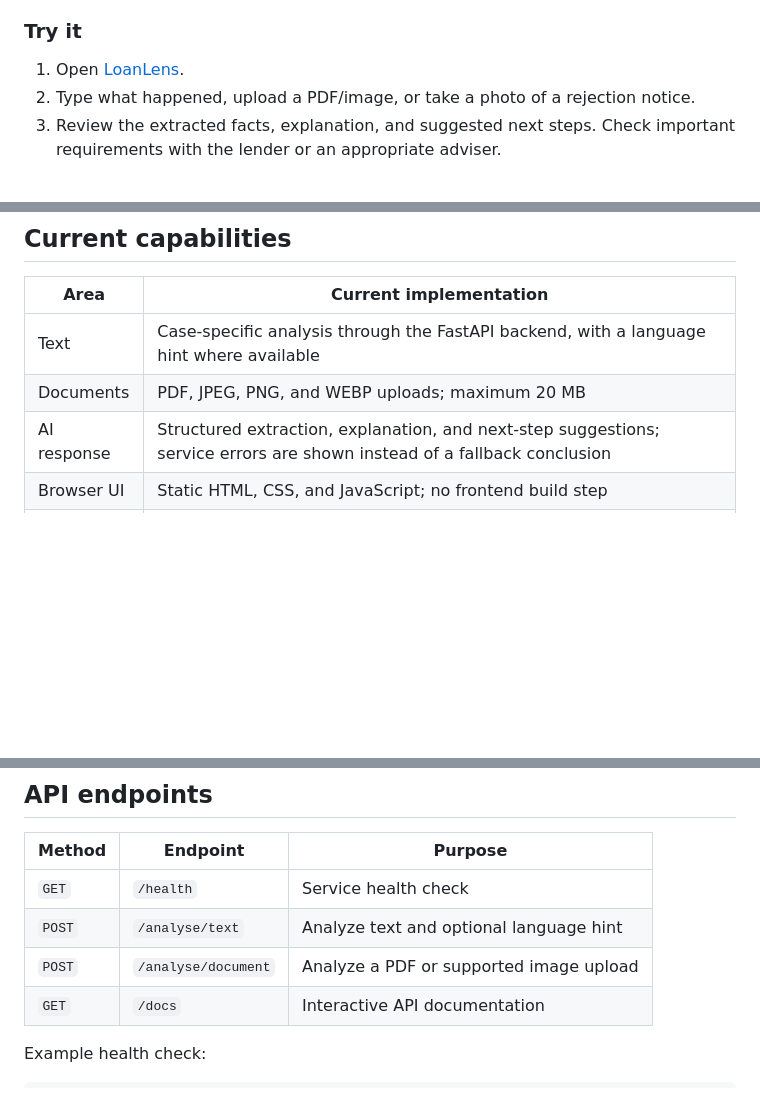
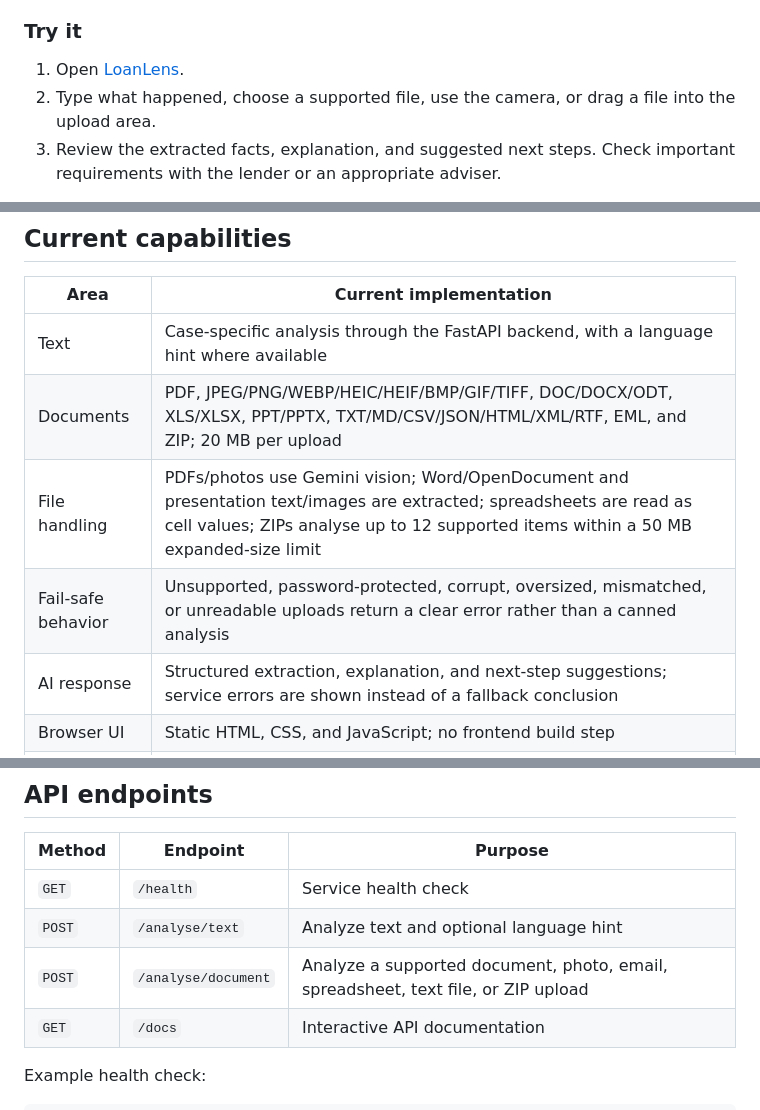
Before and after one commit to Arnab05S/loanlens, a Markdown page: README.md, 3 parts joined by grey strips. Rendered like a GitHub page; blank space fills up the shorter version.

Commit message:
Document supported loan-document formats and limits

```diff
--- a/README.md
+++ b/README.md
@@ -19,7 +19,7 @@ LoanLens reads a borrower’s description or a rejection notice, extracts the ca
 ### Try it
 
 1. Open [LoanLens](https://arnab05s.github.io/loanlens/).
-2. Type what happened, upload a PDF/image, or take a photo of a rejection notice.
+2. Type what happened, choose a supported file, use the camera, or drag a file into the upload area.
 3. Review the extracted facts, explanation, and suggested next steps. Check important requirements with the lender or an appropriate adviser.
 
 **Use synthetic or redacted material when possible.** Do not upload unredacted Aadhaar, PAN, account numbers, phone numbers, or other sensitive identifiers. Documents are sent to Google’s Gemini service for analysis; review the relevant provider privacy terms before submitting personal material.
@@ -29,7 +29,9 @@ LoanLens reads a borrower’s description or a rejection notice, extracts the ca
 | Area | Current implementation |
 | --- | --- |
 | Text | Case-specific analysis through the FastAPI backend, with a language hint where available |
-| Documents | PDF, JPEG, PNG, and WEBP uploads; maximum 20 MB |
+| Documents | PDF, JPEG/PNG/WEBP/HEIC/HEIF/BMP/GIF/TIFF, DOC/DOCX/ODT, XLS/XLSX, PPT/PPTX, TXT/MD/CSV/JSON/HTML/XML/RTF, EML, and ZIP; 20 MB per upload |
+| File handling | PDFs/photos use Gemini vision; Word/OpenDocument and presentation text/images are extracted; spreadsheets are read as cell values; ZIPs analyse up to 12 supported items within a 50 MB expanded-size limit |
+| Fail-safe behavior | Unsupported, password-protected, corrupt, oversized, mismatched, or unreadable uploads return a clear error rather than a canned analysis |
 | AI response | Structured extraction, explanation, and next-step suggestions; service errors are shown instead of a fallback conclusion |
 | Browser UI | Static HTML, CSS, and JavaScript; no frontend build step |
 | Model | Gemini 3.5 Flash-Lite by default, with configured model fallbacks |
@@ -71,7 +73,7 @@ For local testing, set the front-end API URL to `http://localhost:8000` using `w
 | --- | --- | --- |
 | `GET` | `/health` | Service health check |
 | `POST` | `/analyse/text` | Analyze text and optional language hint |
-| `POST` | `/analyse/document` | Analyze a PDF or supported image upload |
+| `POST` | `/analyse/document` | Analyze a supported document, photo, email, spreadsheet, text file, or ZIP upload |
 | `GET` | `/docs` | Interactive API documentation |
 
 Example health check:
```
